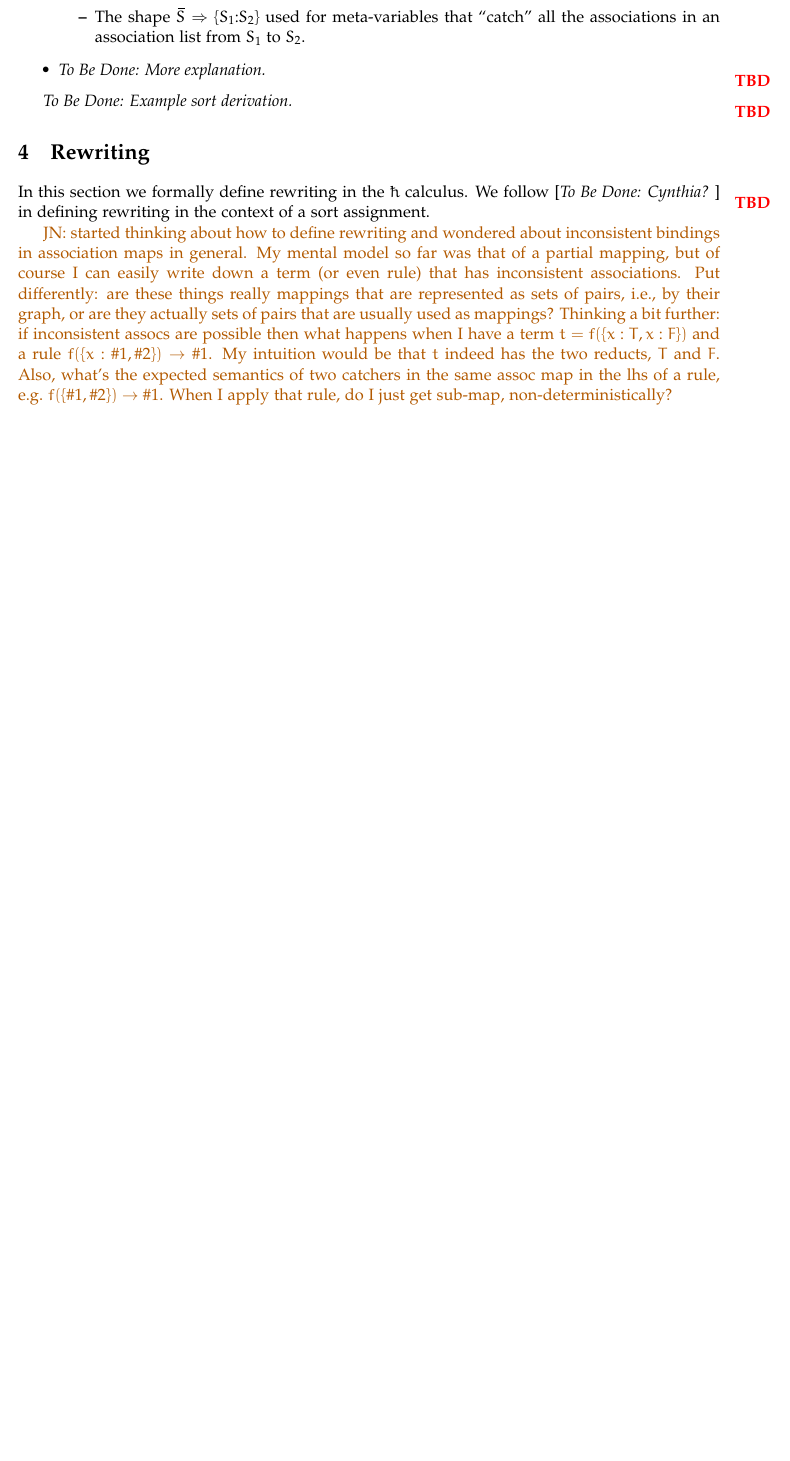
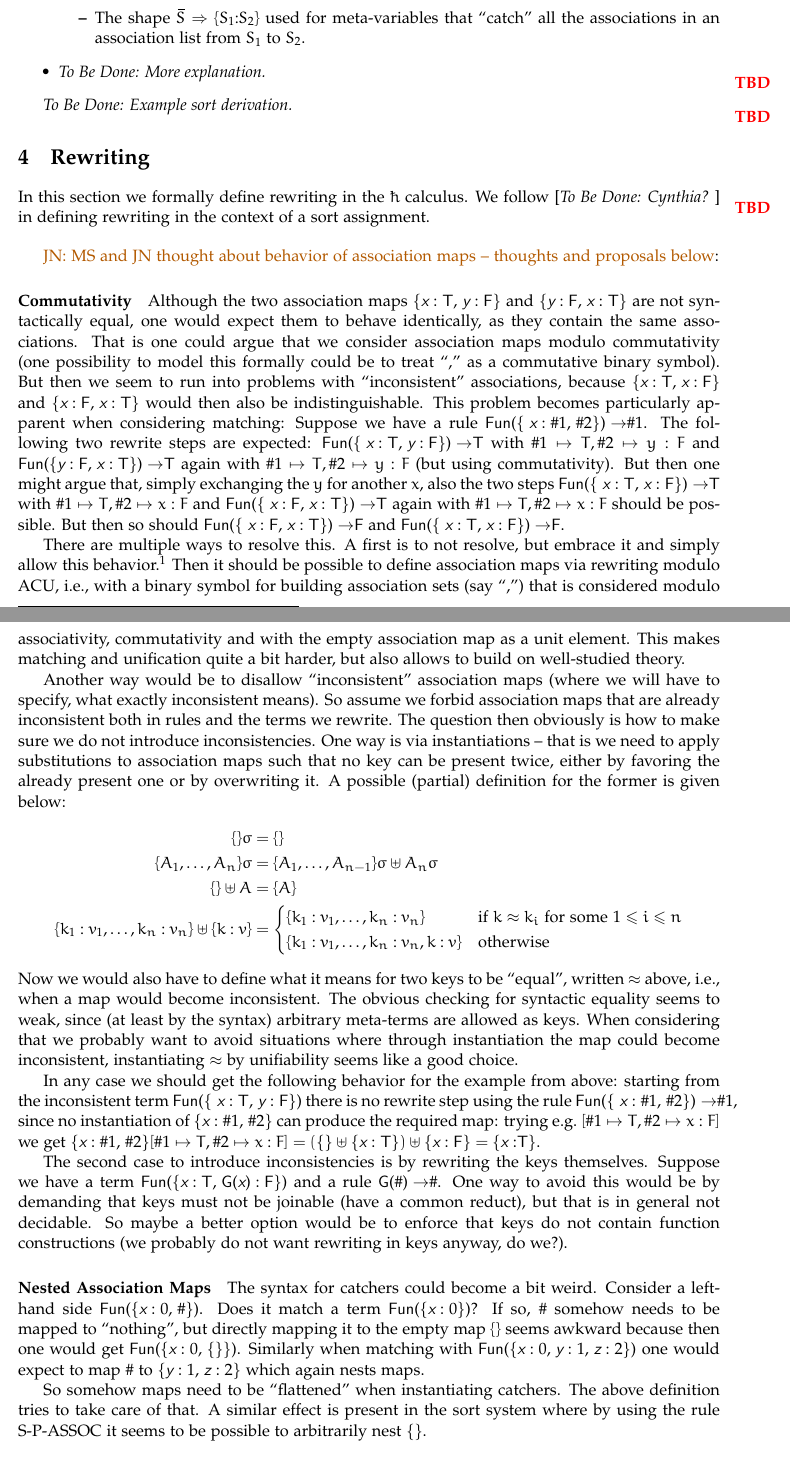
Before and after one commit to crsx/core, a LaTeX paper (doc/plank.tex): part of page 11 of 17 before the commit and two parts of pages 11 and 12 of 18 after it, the two joined at a grey line, cut so that both start at the same text, the shorter picture padded with empty space. Compiled offline with pdfLaTeX.

Commit message:
musings about behavior of association maps, when trying to define rewriting formally

```diff
--- a/doc/plank.tex
+++ b/doc/plank.tex
@@ -932,13 +932,75 @@ Notes.
 In this section we formally define rewriting in the \hax calculus. We follow [\TBD{Cynthia?}] in
 defining rewriting in the context of a sort assignment.
 
-\JN{started thinking about how to define rewriting and wondered about inconsistent bindings in
-  association maps in general. My mental model so far was that of a partial mapping, but of course I
-  can easily write down a term (or even rule) that has inconsistent associations. Put differently:
-  are these things really mappings that are represented as sets of pairs, i.e., by their graph, or
-  are they actually sets of pairs that are usually used as mappings? Thinking a bit further: if
-  inconsistent assocs are possible then what happens when I have a term $t = f(\{x: T, x: F\})$ and
-  a rule $f(\{x : \#1, \#2\}) \to \#1$. My intuition would be that $t$ indeed has the two reducts,
-  $T$ and $F$. Also, what's the expected semantics of two catchers in the same assoc map in the lhs
-  of a rule, e.g.\ $f(\{\#1,\#2\}) \to \#1$. When I apply that rule, do I just get sub-map,
-  non-deterministically?}
+\bigskip
+\JN{MS and JN thought about behavior of association maps -- thoughts and proposals below}:
+\paragraph{Commutativity}
+Although the two association maps $"{x : T, y : F}"$ and $"{y : F, x : T}"$ are not syntactically
+equal, one would expect them to behave identically, as they contain the same associations. That is
+one could argue that we consider association maps modulo commutativity (one possibility to model
+this formally could be to treat ``,'' as a commutative binary symbol). But then we seem to run into
+problems with ``inconsistent'' associations, because $"{x : T, x : F}"$ and $"{x : F, x : T}"$ would
+then also be indistinguishable. This problem becomes particularly apparent when considering
+matching: Suppose we have a rule $"Fun({ x : #1, #2}) → #1"$. The following two rewrite steps are
+expected: $"Fun({ x : T, y : F}) → T"$ with $\#1 \mapsto T, \#2 \mapsto y : F$ and
+$"Fun({y : F, x : T}) → T"$ again with $\#1 \mapsto T, \#2 \mapsto y : F$ (but using
+commutativity). But then one might argue that, simply exchanging the $y$ for another $x$, also the
+two steps $"Fun({ x : T, x : F}) → T"$ with $\#1 \mapsto T, \#2 \mapsto x : F$ and
+$"Fun({ x : F, x : T}) → T"$ again with $\#1 \mapsto T, \#2 \mapsto x : F$ should be possible. But
+then so should $"Fun({ x : F, x : T}) → F"$ and $"Fun({ x : T, x : F}) → F"$.
+
+There are multiple ways to resolve this. A first is to not resolve, but embrace it and simply allow
+this behavior.\footnote{But this doesn't fit the behavior in \CRSX, right? So that's maybe not the
+  way to go.} Then it should be possible to define association maps via rewriting modulo ACU, i.e.,
+with a binary symbol for building association sets (say ``,'') that is considered modulo
+associativity, commutativity and with the empty association map as a unit element. This makes
+matching and unification quite a bit harder, but also allows to build on well-studied theory.
+
+Another way would be to disallow ``inconsistent'' association maps (where we will have to specify,
+what exactly inconsistent means). So assume we forbid association maps that are already inconsistent
+both in rules and the terms we rewrite. The question then obviously is how to make sure we do not
+introduce inconsistencies. One way is via instantiations -- that is we need to apply substitutions
+to association maps such that no key can be present twice, either by favoring the already present
+one or by overwriting it. A possible (partial) definition for the former is given below:
+\begin{align*}
+  \{\}\sigma &= \{\}\\
+  \{A_1,\ldots,A_n\}\sigma &= \{A_1,\ldots,A_{n-1}\}\sigma \uplus A_n\sigma\\
+  \{\} \uplus A &= \{A\}\\
+  \{k_1:v_1,\ldots,k_n:v_n\} \uplus \{k : v\} &=
+  \begin{cases}
+    \{k_1:v_1,\ldots,k_n:v_n\} &\text{if $k\approx k_i$ for some $1 \leq i \leq n$}\\
+    \{k_1:v_1,\ldots,k_n:v_n, k : v\} &\text{otherwise}
+  \end{cases}
+\end{align*}
+Now we would also have to define what it means for two keys to be ``equal'', written $\approx$
+above, i.e., when a map would become inconsistent. The obvious checking for syntactic equality seems
+to weak, since (at least by the syntax) arbitrary meta-terms are allowed as keys. When considering
+that we probably want to avoid situations where through instantiation the map could become
+inconsistent, instantiating $\approx$ by unifiability seems like a good choice.
+
+In any case we should get the following behavior for the example from above: starting from the
+inconsistent term $"Fun({ x : T, y : F})"$ there is no rewrite step using the rule
+$"Fun({ x : #1, #2}) → #1"$, since no instantiation of $"{x : #1, #2}"$ can produce the required map:
+trying e.g.\ $[\#1 \mapsto T, \#2 \mapsto x : F]$ we get
+$"{x : #1, #2}"[\#1 \mapsto T, \#2 \mapsto x : F] = ("{}" \uplus "{x : T}") \uplus "{x : F}" =
+"{x :T}"$.
+
+The second case to introduce inconsistencies is by rewriting the keys themselves. Suppose we have a
+term $"Fun({x : T, G(x) : F})"$ and a rule $"G(#) → #"$. One way to avoid this would be by demanding
+that keys must not be joinable (have a common reduct), but that is in general not decidable. So
+maybe a better option would be to enforce that keys do not contain function constructions (we
+probably do not want rewriting in keys anyway, do we?).
+
+\paragraph{Nested Association Maps}
+The syntax for catchers could become a bit weird. Consider a left-hand side $"Fun({x : 0, #})"$.
+Does it match a term $"Fun({x : 0})"$? If so, $\#$ somehow needs to be mapped to ``nothing'',
+but directly mapping it to the empty map $\{\}$ seems awkward because then one would get
+$"Fun({x : 0, {}})"$. Similarly when matching with $"Fun({x : 0, y : 1, z : 2})"$
+one would expect to map $\#$ to $"{y : 1, z : 2}"$ which again nests maps.
+
+So somehow maps need to be ``flattened'' when instantiating catchers. The above definition tries to
+take care of that. A similar effect is present in the sort system where by using the rule S-P-ASSOC
+it seems to be possible to arbitrarily nest $"{}"$.
+
+\paragraph{Non-deterministic Catching}
+Is using two catchers in pattern allowed? We probably want to forbid this to get an easy, efficient
```
Also changed, not shown: doc/plank.tex (7 more changed lines).
